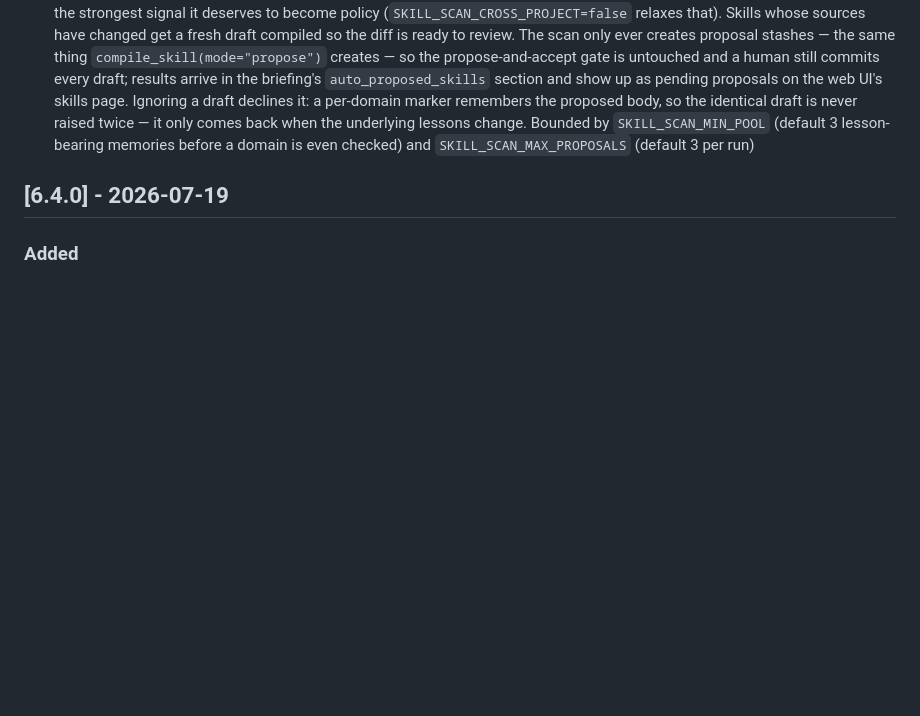
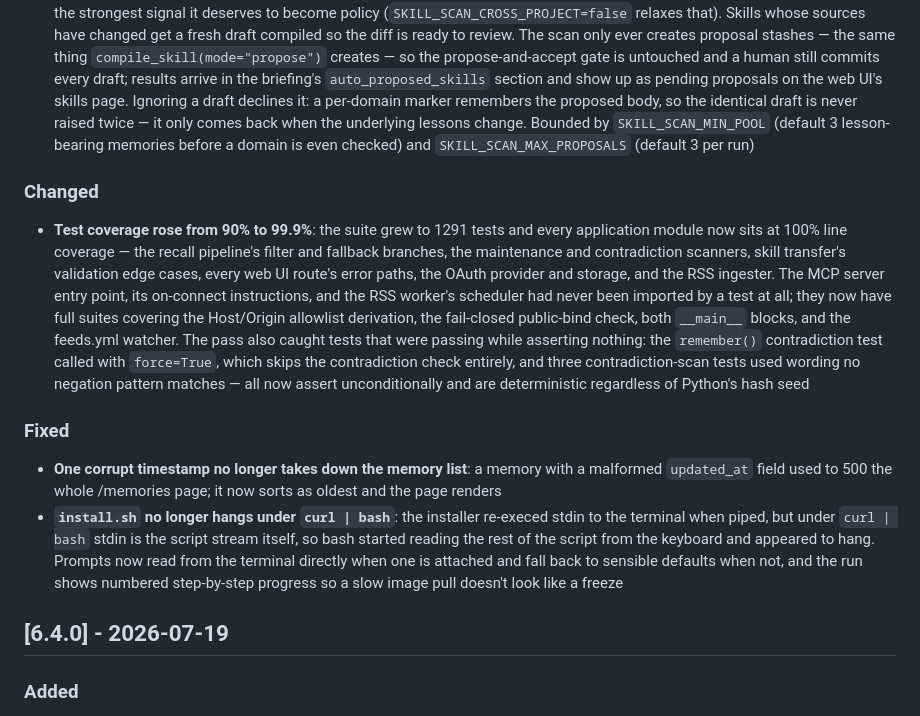
Before and after one commit to richarvey/OmniMem, a Markdown page: CHANGELOG.md, the part around the change. GitHub-like rendering; blank space fills up the shorter version.

Commit message:
docs: complete the 6.4.1 changelog with coverage, listing and installer fixes
Co-Authored-By: Claude Fable 5 <noreply@anthropic.com>

```diff
--- a/CHANGELOG.md
+++ b/CHANGELOG.md
@@ -5,6 +5,11 @@ Format: [version] - date - description
 ## [6.4.1] - 2026-07-19
 ### Added
 - **Skills propose themselves now**: at most once a day (`SKILL_SCAN_INTERVAL_HOURS`, 0 disables), a `briefing()` runs an auto skill scan across all projects. Domains with no compiled skill whose lessons already clear the reinforcement gate get a draft proposed automatically — by default only when a rule spans two or more projects, since a lesson that recurs across projects is the strongest signal it deserves to become policy (`SKILL_SCAN_CROSS_PROJECT=false` relaxes that). Skills whose sources have changed get a fresh draft compiled so the diff is ready to review. The scan only ever creates proposal stashes — the same thing `compile_skill(mode="propose")` creates — so the propose-and-accept gate is untouched and a human still commits every draft; results arrive in the briefing's `auto_proposed_skills` section and show up as pending proposals on the web UI's skills page. Ignoring a draft declines it: a per-domain marker remembers the proposed body, so the identical draft is never raised twice — it only comes back when the underlying lessons change. Bounded by `SKILL_SCAN_MIN_POOL` (default 3 lesson-bearing memories before a domain is even checked) and `SKILL_SCAN_MAX_PROPOSALS` (default 3 per run)
+### Changed
+- **Test coverage rose from 90% to 99.9%**: the suite grew to 1291 tests and every application module now sits at 100% line coverage — the recall pipeline's filter and fallback branches, the maintenance and contradiction scanners, skill transfer's validation edge cases, every web UI route's error paths, the OAuth provider and storage, and the RSS ingester. The MCP server entry point, its on-connect instructions, and the RSS worker's scheduler had never been imported by a test at all; they now have full suites covering the Host/Origin allowlist derivation, the fail-closed public-bind check, both `__main__` blocks, and the feeds.yml watcher. The pass also caught tests that were passing while asserting nothing: the `remember()` contradiction test called with `force=True`, which skips the contradiction check entirely, and three contradiction-scan tests used wording no negation pattern matches — all now assert unconditionally and are deterministic regardless of Python's hash seed
+### Fixed
+- **One corrupt timestamp no longer takes down the memory list**: a memory with a malformed `updated_at` field used to 500 the whole /memories page; it now sorts as oldest and the page renders
+- **`install.sh` no longer hangs under `curl | bash`**: the installer re-execed stdin to the terminal when piped, but under `curl | bash` stdin is the script stream itself, so bash started reading the rest of the script from the keyboard and appeared to hang. Prompts now read from the terminal directly when one is attached and fall back to sensible defaults when not, and the run shows numbered step-by-step progress so a slow image pull doesn't look like a freeze
 
 ## [6.4.0] - 2026-07-19
 ### Added
```
